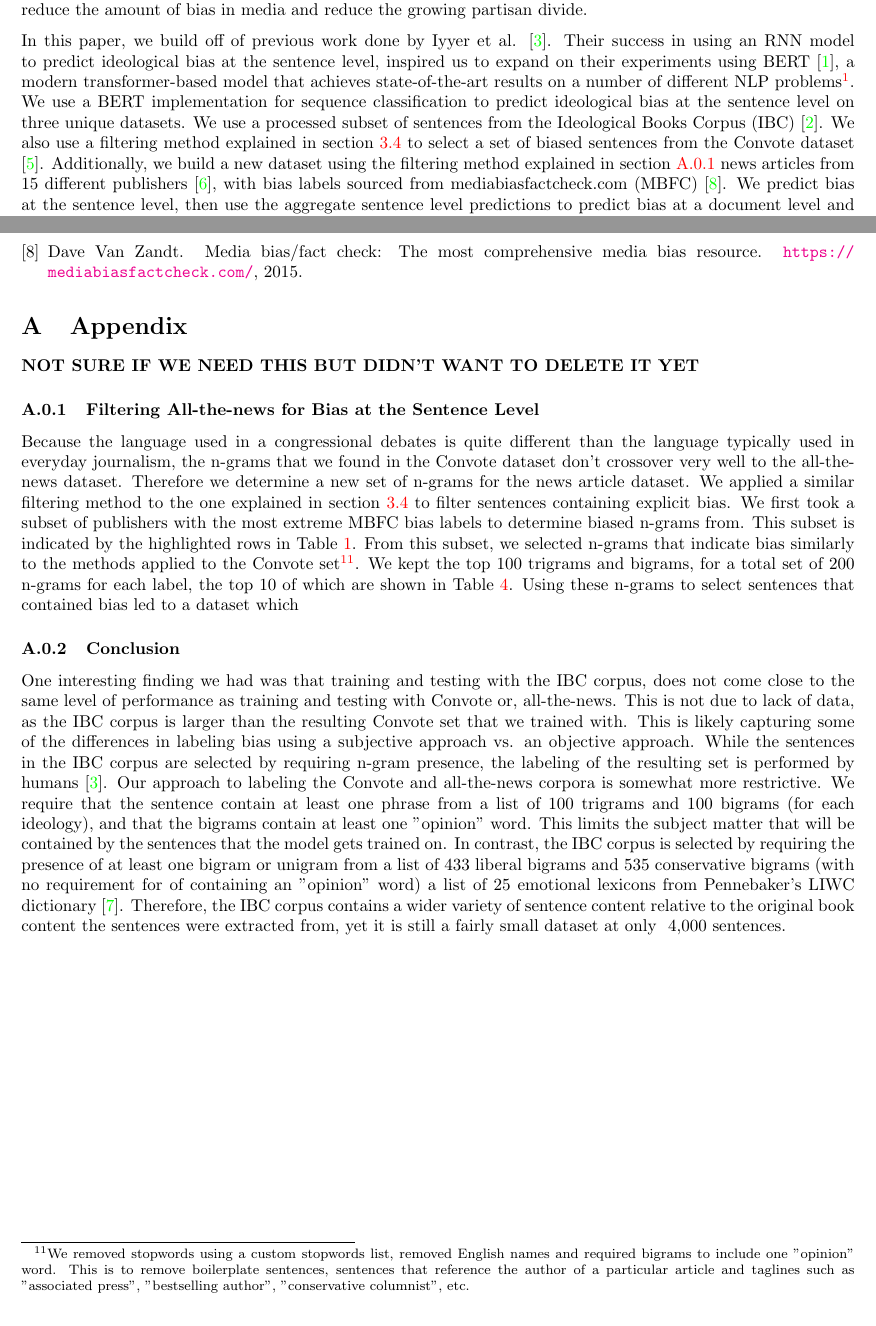
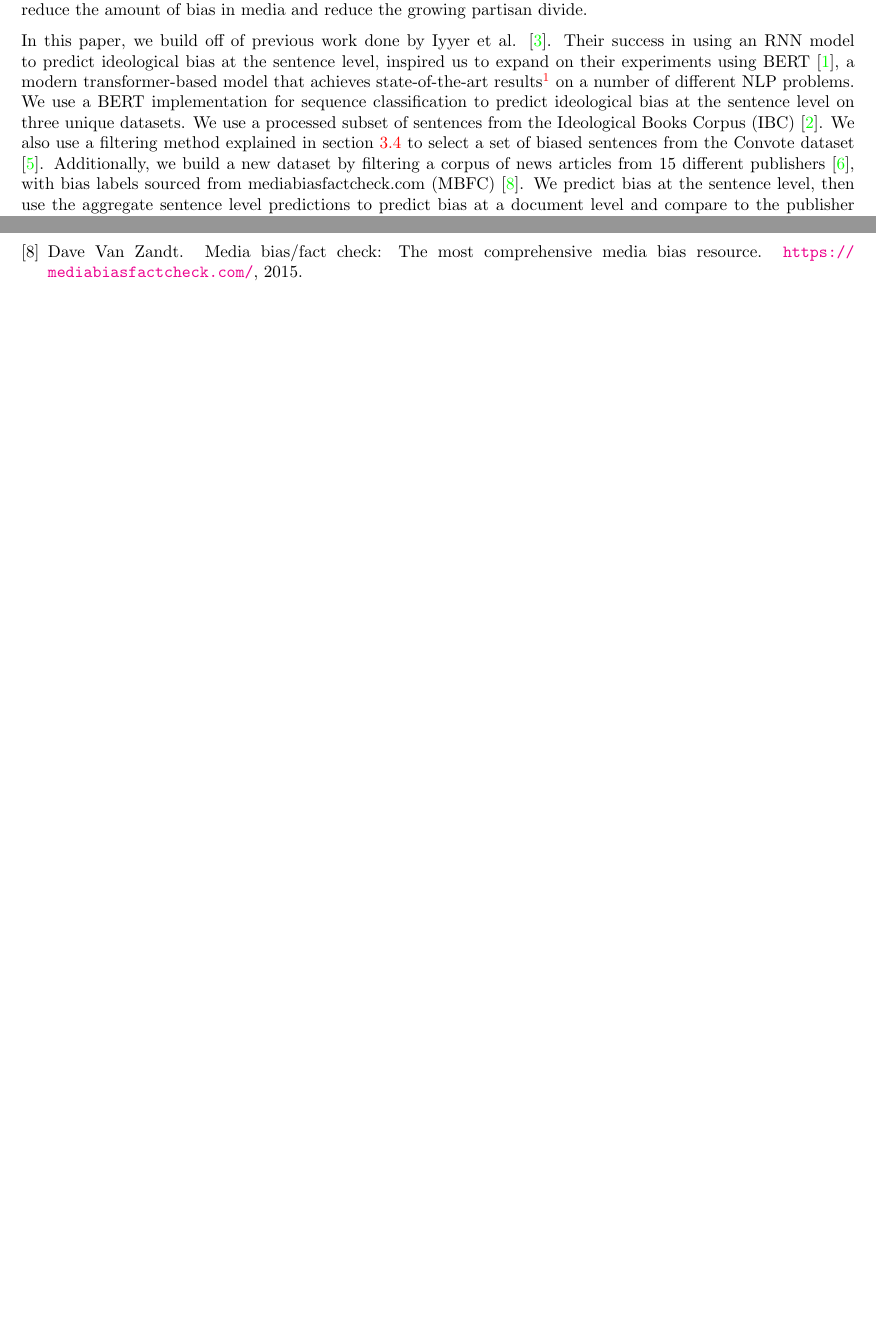
Before and after one commit to alexdauenhauer/Political-Bias-Detection, a LaTeX paper (PoliticalBias_finalReport/Political Bias Detection with BERT.tex): two parts of pages 1 and 8 of 8, joined at a grey line, cut so that both start at the same text. Compiled offline with pdfLaTeX.

Commit message:
minor formatting changes

```diff
--- a/PoliticalBias_finalReport/Political Bias Detection with BERT.tex
+++ b/PoliticalBias_finalReport/Political Bias Detection with BERT.tex
@@ -10,6 +10,7 @@ linkcolor=red}
 \definecolor{Gray}{gray}{0.85}
 \usepackage{tabularx}
 \usepackage{float}
+\usepackage{multirow}
 
 %opening
 \title{Political Ideology Bias Detection with BERT}
@@ -27,7 +28,7 @@ In this paper, we attempt to use Google's recently released BERT model to detect
 \label{intro}
 Political ideology bias in news sources is a topic of growing concern, not just in the U.S., but across the entire world. As our country grows ever more partisan and misinformation campaigns fuel distrust in mainstream news sources, people have a tendency to turn to alternative news sources which typically reflect the existing ideology bias of the author. This creates echo chambers and reinforces existing partisan ideologies driving the partisan divide ever wider. The ability to automatically label biased text could inform readers that may have otherwise assumed the content was neutral, and encourage them to pursue alternative sources with less bias, or at the very least maintain a degree of skepticism about the content they are consuming. A system like this could also help media sources reduce the amount of bias they include their reporting, some of which may be unconscious and therefore undetected by writers or editors. Using this tool as a proofreader of sorts could eventually, hopefully reduce the amount of bias in media and reduce the growing partisan divide.
 
-In this paper, we build off of previous work done by Iyyer et al. \cite{iyyerRNN}. Their success in using an RNN model to predict ideological bias at the sentence level, inspired us to expand on their experiments using BERT \cite{bert}, a modern transformer-based model that achieves state-of-the-art results on a number of different NLP problems\footnote{At the time this sentence was written}. We use a BERT implementation for sequence classification to predict ideological bias at the sentence level on three unique datasets. We use a processed subset of sentences from the Ideological Books Corpus (IBC) \cite{gross2013ibc}. We also use a filtering method explained in section \ref{sec:filtering} to select a set of biased sentences from the Convote dataset \cite{convote}. Additionally, we build a new dataset using the filtering method explained in section \ref{sec:filtering2} news articles from 15 different publishers \cite{news}, with bias labels sourced from mediabiasfactcheck.com (MBFC) \cite{mbfc}. We predict bias at the sentence level, then use the aggregate sentence level predictions to predict bias at a document level and compare to the publisher label assigned by the MBFC team. which  described in greater detail in section \ref{sec:data}
+In this paper, we build off of previous work done by Iyyer et al. \cite{iyyerRNN}. Their success in using an RNN model to predict ideological bias at the sentence level, inspired us to expand on their experiments using BERT \cite{bert}, a modern transformer-based model that achieves state-of-the-art results\footnote{At the time this sentence was written} on a number of different NLP problems. We use a BERT implementation for sequence classification to predict ideological bias at the sentence level on three unique datasets. We use a processed subset of sentences from the Ideological Books Corpus (IBC) \cite{gross2013ibc}. We also use a filtering method explained in section \ref{sec:filtering} to select a set of biased sentences from the Convote dataset \cite{convote}. Additionally, we build a new dataset by filtering a corpus of news articles from 15 different publishers \cite{news}, with bias labels sourced from mediabiasfactcheck.com (MBFC) \cite{mbfc}. We predict bias at the sentence level, then use the aggregate sentence level predictions to predict bias at a document level and compare to the publisher label assigned by the MBFC team. which  described in greater detail in section \ref{sec:data}
 
 \section{Model \& Architecture}
 BERT (Bidirectional Encoder Representations from Transformers) was released late last year by Google. The main draw towards the use of BERT for this project was leveraging the bi-directional training transformer to help detect political bias in text. For more information regarding BERT please refer to this \href{https://arxiv.org/abs/1810.04805}{research paper} from Google.
@@ -252,14 +237,14 @@ To further develop this model and improve the usefulness of it at the document l
 \bibliographystyle{plain}
 \bibliography{bibliography}
 
-\appendix
-\section{Appendix}
-\textbf{NOT SURE IF WE NEED THIS BUT DIDN'T WANT TO DELETE IT YET}
-\subsubsection{Filtering All-the-news for Bias at the Sentence Level}
-\label{sec:filtering2}
-Because the language used in a congressional debates is quite different than the language typically used in everyday journalism, the n-grams that we found in the Convote dataset don't crossover very well to the all-the-news dataset. Therefore we determine a new set of n-grams for the news article dataset. We applied a similar filtering method to the one explained in section \ref{sec:filtering} to filter sentences containing explicit bias. We first took a subset of publishers with the most extreme MBFC bias labels to determine biased n-grams from. This subset is indicated by the highlighted rows in Table \ref{tab:pub-bias}. From this subset, we selected n-grams that indicate bias similarly to the methods applied to the Convote set\footnote{We removed stopwords using a custom stopwords list, removed English names and required bigrams to include one "opinion" word. This is to remove boilerplate sentences, sentences that reference the author of a particular article and taglines such as "associated press", "bestselling author", "conservative columnist", etc.}. We kept the top 100 trigrams and bigrams, for a total set of 200 n-grams for each label, the top 10 of which are shown in Table \ref{tab:ngrams-atn}. Using these n-grams to select sentences that contained bias led to a dataset which
-
-\subsubsection{Conclusion}
-One interesting finding we had was that training and testing with the IBC corpus, does not come close to the same level of performance as training and testing with Convote or, all-the-news. This is not due to lack of data, as the IBC corpus is larger than the resulting Convote set that we trained with. This is likely capturing some of the differences in labeling bias using a subjective approach vs. an objective approach. While the sentences in the IBC corpus are selected by requiring n-gram presence, the labeling of the resulting set is performed by humans \cite{iyyerRNN}. Our approach to labeling the Convote and all-the-news corpora is somewhat more restrictive. We require that the sentence contain at least one phrase from a list of 100 trigrams and 100 bigrams (for each ideology), and that the bigrams contain at least one "opinion" word. This limits the subject matter that will be contained by the sentences that the model gets trained on. In contrast, the IBC corpus is selected by requiring the presence of at least one bigram or unigram from a list of 433 liberal bigrams and 535 conservative bigrams (with no requirement for of containing an "opinion" word) a list of 25 emotional lexicons from Pennebaker's LIWC dictionary \cite{YanoBigrams}. Therefore, the IBC corpus contains a wider variety of sentence content relative to the original book content the sentences were extracted from, yet it is still a fairly small dataset at only ~4,000 sentences.
+%\appendix
+%\section{Appendix}
+%\textbf{NOT SURE IF WE NEED THIS BUT DIDN'T WANT TO DELETE IT YET}
+%\subsubsection{Filtering All-the-news for Bias at the Sentence Level}
+%\label{sec:filtering2}
+%Because the language used in a congressional debates is quite different than the language typically used in everyday journalism, the n-grams that we found in the Convote dataset don't crossover very well to the all-the-news dataset. Therefore we determine a new set of n-grams for the news article dataset. We applied a similar filtering method to the one explained in section \ref{sec:filtering} to filter sentences containing explicit bias. We first took a subset of publishers with the most extreme MBFC bias labels to determine biased n-grams from. This subset is indicated by the highlighted rows in Table \ref{tab:pub-bias}. From this subset, we selected n-grams that indicate bias similarly to the methods applied to the Convote set\footnote{We removed stopwords using a custom stopwords list, removed English names and required bigrams to include one "opinion" word. This is to remove boilerplate sentences, sentences that reference the author of a particular article and taglines such as "associated press", "bestselling author", "conservative columnist", etc.}. We kept the top 100 trigrams and bigrams, for a total set of 200 n-grams for each label, the top 10 of which are shown in Table \ref{tab:ngrams-atn}. Using these n-grams to select sentences that contained bias led to a dataset which
+%
+%\subsubsection{Conclusion}
+%One interesting finding we had was that training and testing with the IBC corpus, does not come close to the same level of performance as training and testing with Convote or, all-the-news. This is not due to lack of data, as the IBC corpus is larger than the resulting Convote set that we trained with. This is likely capturing some of the differences in labeling bias using a subjective approach vs. an objective approach. While the sentences in the IBC corpus are selected by requiring n-gram presence, the labeling of the resulting set is performed by humans \cite{iyyerRNN}. Our approach to labeling the Convote and all-the-news corpora is somewhat more restrictive. We require that the sentence contain at least one phrase from a list of 100 trigrams and 100 bigrams (for each ideology), and that the bigrams contain at least one "opinion" word. This limits the subject matter that will be contained by the sentences that the model gets trained on. In contrast, the IBC corpus is selected by requiring the presence of at least one bigram or unigram from a list of 433 liberal bigrams and 535 conservative bigrams (with no requirement for of containing an "opinion" word) a list of 25 emotional lexicons from Pennebaker's LIWC dictionary \cite{YanoBigrams}. Therefore, the IBC corpus contains a wider variety of sentence content relative to the original book content the sentences were extracted from, yet it is still a fairly small dataset at only ~4,000 sentences.
 
 \end{document}
```
Also changed, not shown: PoliticalBias_finalReport/Political Bias Detection with BERT.pdf, PoliticalBias_finalReport/Political Bias Detection with BERT.tex (28 more changed lines), 2 other files.
